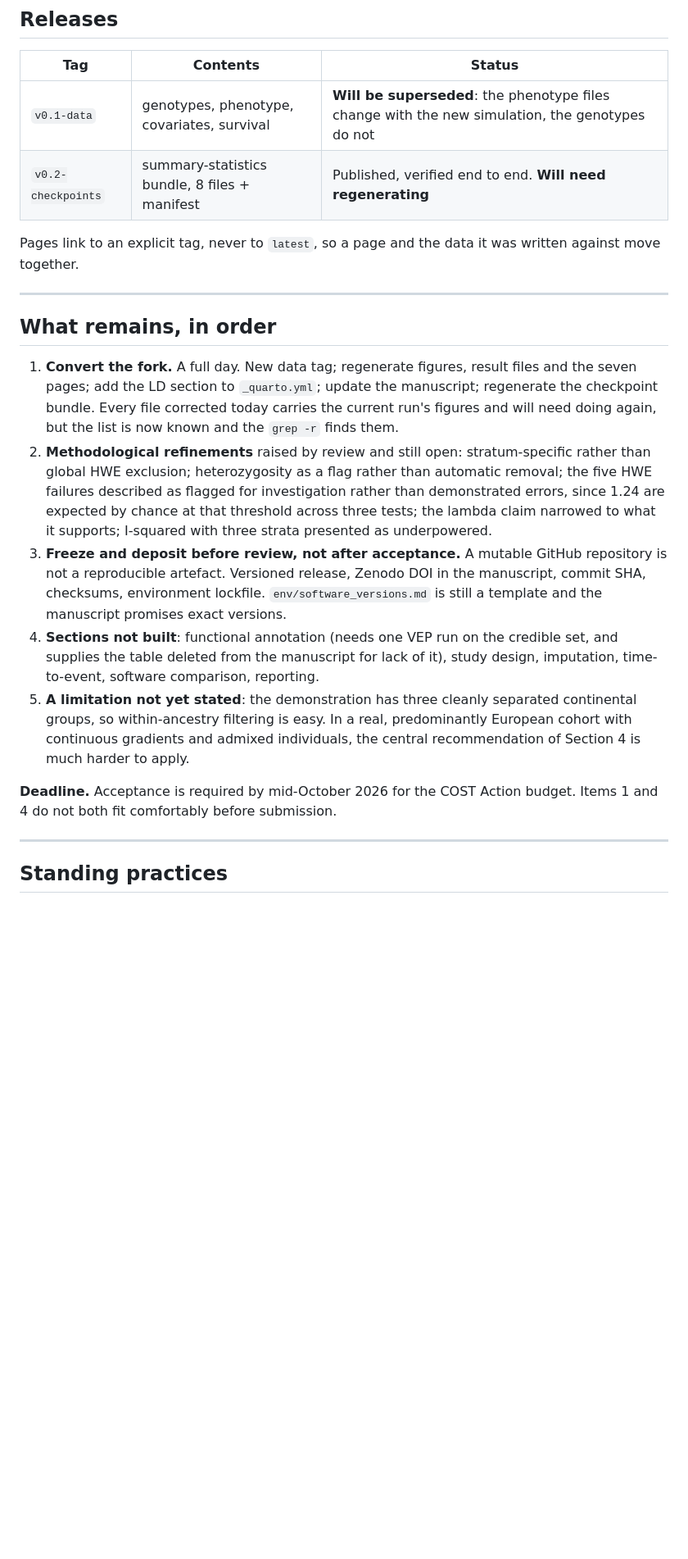
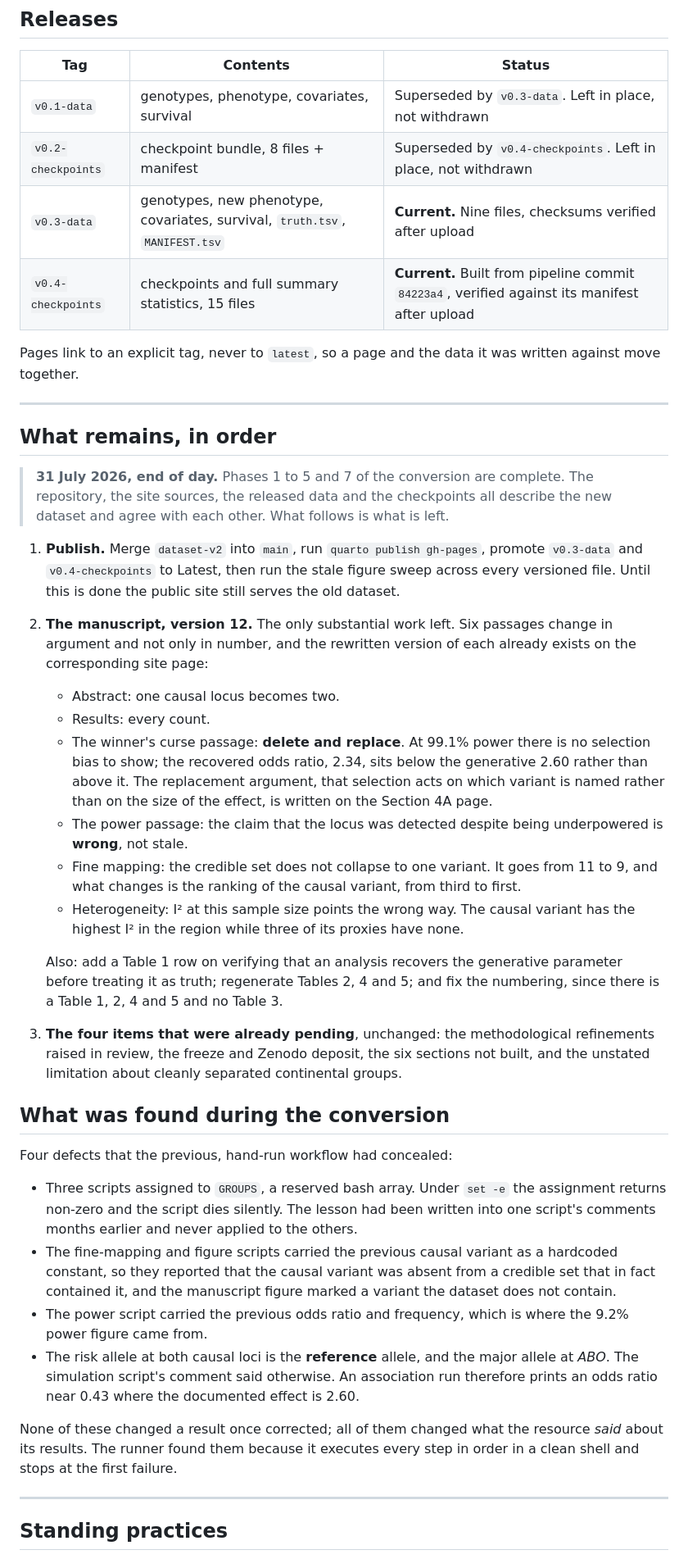
Before and after one commit to mgentiluomo/how-to-gwas-pdac, a Markdown page: PROJECT_STATE.md, the part around the change. Shown at 82% size. Drawn GitHub-style; blank space fills up the shorter version.

Commit message:
Record the released checkpoints and what remains

```diff
--- a/PROJECT_STATE.md
+++ b/PROJECT_STATE.md
@@ -186,8 +186,10 @@ files it cannot, because eigenvector sign is arbitrary.
 
 | Tag | Contents | Status |
 |---|---|---|
-| `v0.1-data` | genotypes, phenotype, covariates, survival | **Will be superseded**: the phenotype files change with the new simulation, the genotypes do not |
-| `v0.2-checkpoints` | summary-statistics bundle, 8 files + manifest | Published, verified end to end. **Will need regenerating** |
+| `v0.1-data` | genotypes, phenotype, covariates, survival | Superseded by `v0.3-data`. Left in place, not withdrawn |
+| `v0.2-checkpoints` | checkpoint bundle, 8 files + manifest | Superseded by `v0.4-checkpoints`. Left in place, not withdrawn |
+| `v0.3-data` | genotypes, new phenotype, covariates, survival, `truth.tsv`, `MANIFEST.tsv` | **Current.** Nine files, checksums verified after upload |
+| `v0.4-checkpoints` | checkpoints and full summary statistics, 15 files | **Current.** Built from pipeline commit `84223a4`, verified against its manifest after upload |
 
 Pages link to an explicit tag, never to `latest`, so a page and the data it was
 written against move together.
@@ -196,32 +198,67 @@ written against move together.
 
 ## What remains, in order
 
-1. **Convert the fork.** A full day. New data tag; regenerate figures, result
-   files and the seven pages; add the LD section to `_quarto.yml`; update the
-   manuscript; regenerate the checkpoint bundle. Every file corrected today
-   carries the current run's figures and will need doing again, but the list is
-   now known and the `grep -r` finds them.
-2. **Methodological refinements** raised by review and still open:
-   stratum-specific rather than global HWE exclusion; heterozygosity as a flag
-   rather than automatic removal; the five HWE failures described as flagged for
-   investigation rather than demonstrated errors, since 1.24 are expected by
-   chance at that threshold across three tests; the lambda claim narrowed to what
-   it supports; I-squared with three strata presented as underpowered.
-3. **Freeze and deposit before review, not after acceptance.** A mutable GitHub
-   repository is not a reproducible artefact. Versioned release, Zenodo DOI in
-   the manuscript, commit SHA, checksums, environment lockfile.
-   `env/software_versions.md` is still a template and the manuscript promises
-   exact versions.
-4. **Sections not built**: functional annotation (needs one VEP run on the
-   credible set, and supplies the table deleted from the manuscript for lack of
-   it), study design, imputation, time-to-event, software comparison, reporting.
-5. **A limitation not yet stated**: the demonstration has three cleanly
-   separated continental groups, so within-ancestry filtering is easy. In a real,
-   predominantly European cohort with continuous gradients and admixed
-   individuals, the central recommendation of Section 4 is much harder to apply.
+> **31 July 2026, end of day.** Phases 1 to 5 and 7 of the conversion are
+> complete. The repository, the site sources, the released data and the
+> checkpoints all describe the new dataset and agree with each other. What
+> follows is what is left.
 
-**Deadline.** Acceptance is required by mid-October 2026 for the COST Action
-budget. Items 1 and 4 do not both fit comfortably before submission.
+1. **Publish.** Merge `dataset-v2` into `main`, run `quarto publish gh-pages`,
+   promote `v0.3-data` and `v0.4-checkpoints` to Latest, then run the stale
+   figure sweep across every versioned file. Until this is done the public site
+   still serves the old dataset.
+
+2. **The manuscript, version 12.** The only substantial work left. Six passages
+   change in argument and not only in number, and the rewritten version of each
+   already exists on the corresponding site page:
+
+   - Abstract: one causal locus becomes two.
+   - Results: every count.
+   - The winner's curse passage: **delete and replace**. At 99.1% power there is
+     no selection bias to show; the recovered odds ratio, 2.34, sits below the
+     generative 2.60 rather than above it. The replacement argument, that
+     selection acts on which variant is named rather than on the size of the
+     effect, is written on the Section 4A page.
+   - The power passage: the claim that the locus was detected despite being
+     underpowered is **wrong**, not stale.
+   - Fine mapping: the credible set does not collapse to one variant. It goes
+     from 11 to 9, and what changes is the ranking of the causal variant, from
+     third to first.
+   - Heterogeneity: I² at this sample size points the wrong way. The causal
+     variant has the highest I² in the region while three of its proxies have
+     none.
+
+   Also: add a Table 1 row on verifying that an analysis recovers the generative
+   parameter before treating it as truth; regenerate Tables 2, 4 and 5; and fix
+   the numbering, since there is a Table 1, 2, 4 and 5 and no Table 3.
+
+3. **The four items that were already pending**, unchanged: the methodological
+   refinements raised in review, the freeze and Zenodo deposit, the six sections
+   not built, and the unstated limitation about cleanly separated continental
+   groups.
+
+## What was found during the conversion
+
+Four defects that the previous, hand-run workflow had concealed:
+
+- Three scripts assigned to `GROUPS`, a reserved bash array. Under `set -e` the
+  assignment returns non-zero and the script dies silently. The lesson had been
+  written into one script's comments months earlier and never applied to the
+  others.
+- The fine-mapping and figure scripts carried the previous causal variant as a
+  hardcoded constant, so they reported that the causal variant was absent from a
+  credible set that in fact contained it, and the manuscript figure marked a
+  variant the dataset does not contain.
+- The power script carried the previous odds ratio and frequency, which is where
+  the 9.2% power figure came from.
+- The risk allele at both causal loci is the **reference** allele, and the major
+  allele at *ABO*. The simulation script's comment said otherwise. An
+  association run therefore prints an odds ratio near 0.43 where the documented
+  effect is 2.60.
+
+None of these changed a result once corrected; all of them changed what the
+resource *said* about its results. The runner found them because it executes
+every step in order in a clean shell and stops at the first failure.
 
 ---
 
```
